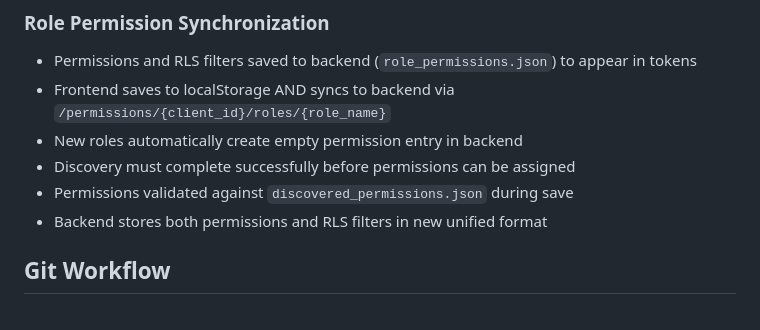
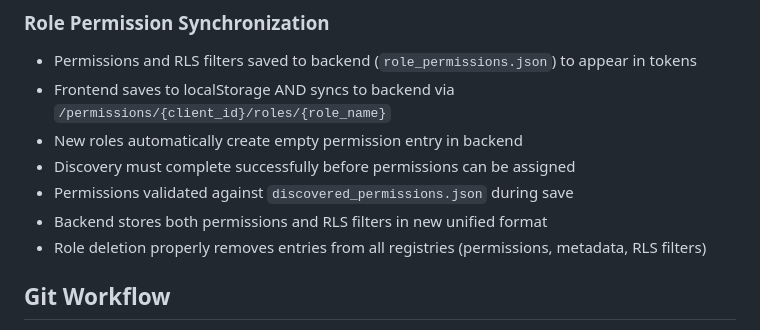
Before and after one commit to fortegavolusia/cid-main, a Markdown page: CLAUDE.md, the part around the change. Rendered like a GitHub page.

Commit message:
Document role deletion fix in CLAUDE.md
Added documentation about the fix that ensures role deletion properly
removes entries from all three registries (permissions, metadata, and
RLS filters) to prevent stale data in role_metadata.json.

🤖 Generated with [Claude Code](https://claude.ai/code)

Co-Authored-By: Claude <noreply@anthropic.com>

```diff
--- a/CLAUDE.md
+++ b/CLAUDE.md
@@ -274,6 +274,7 @@ npm run typecheck
 - Discovery must complete successfully before permissions can be assigned
 - Permissions validated against `discovered_permissions.json` during save
 - Backend stores both permissions and RLS filters in new unified format
+- Role deletion properly removes entries from all registries (permissions, metadata, RLS filters)
 
 ## Git Workflow
 - Feature branch: `feature/resource-permissions`
```
